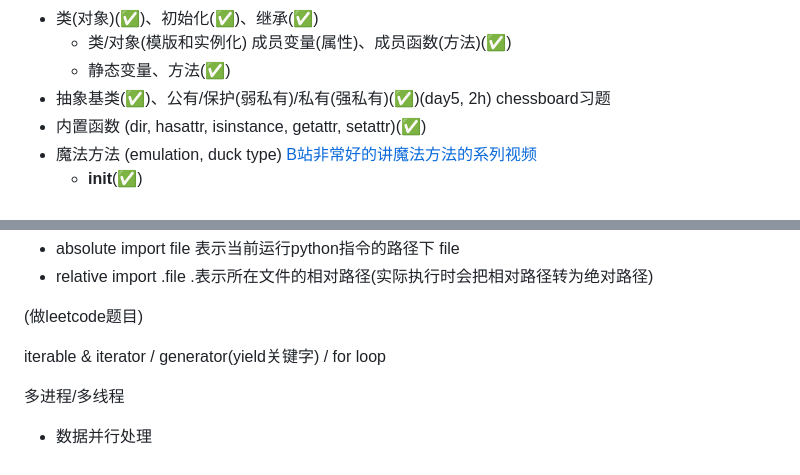
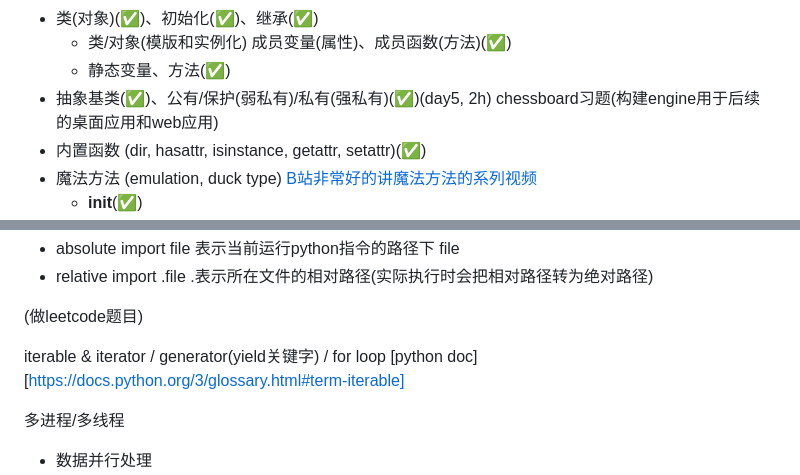
Before and after one commit to wjxts/teach_python, a Markdown page: python_tutorial_me.md, 2 parts joined by grey strips. Rendered like a GitHub page.

Commit message:
update tutiorial

```diff
--- a/python_tutorial_me.md
+++ b/python_tutorial_me.md
@@ -27,7 +27,7 @@ list comprehension (map, filter, reduce)(✅) (各种判断质数) (day4, 2.5h)
 * 类(对象)(✅)、初始化(✅)、继承(✅)
   * 类/对象(模版和实例化) 成员变量(属性)、成员函数(方法)(✅)
   * 静态变量、方法(✅)
-* 抽象基类(✅)、公有/保护(弱私有)/私有(强私有)(✅)(day5, 2h) chessboard习题
+* 抽象基类(✅)、公有/保护(弱私有)/私有(强私有)(✅)(day5, 2h) chessboard习题(构建engine用于后续的桌面应用和web应用)
 * 内置函数 (dir, hasattr, isinstance, getattr, setattr)(✅)
 * 魔法方法  (emulation, duck type) [B站非常好的讲魔法方法的系列视频][magic_method_bili]
   * __init__(✅)
@@ -62,6 +62,8 @@ import package (module, package )
 (做leetcode题目)
 
 iterable & iterator / generator(yield关键字) / for loop
+[python doc][https://docs.python.org/3/glossary.html#term-iterable]
+
 
 多进程/多线程
 * 数据并行处理
```
